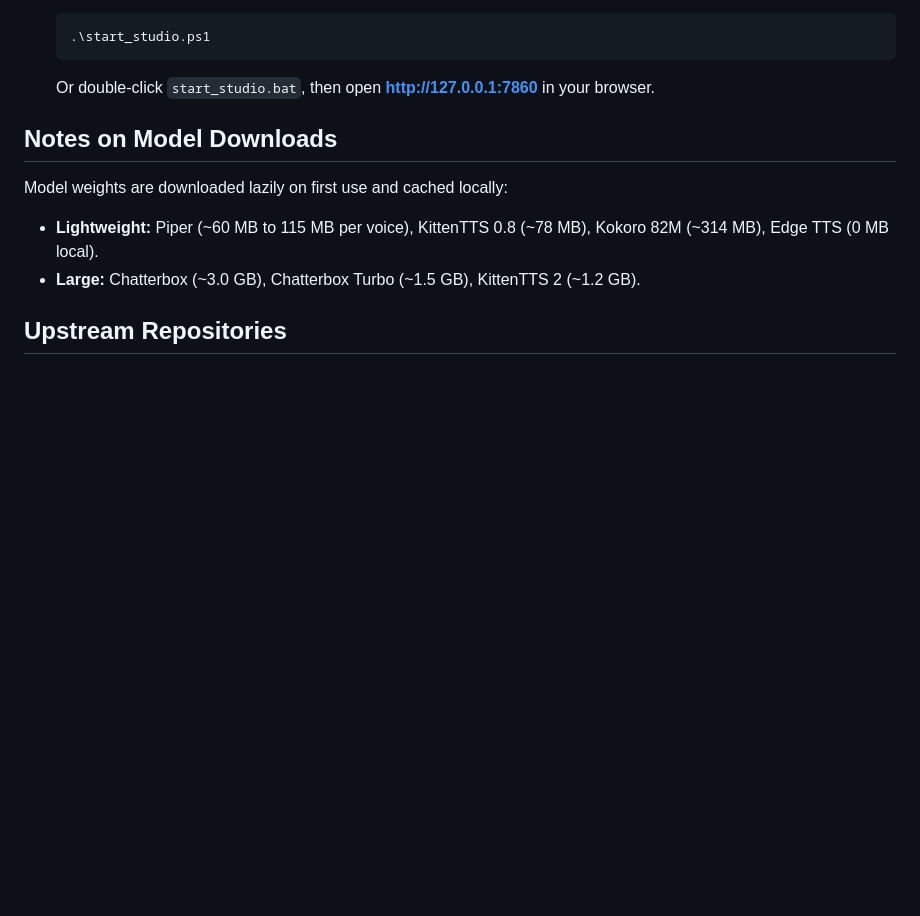
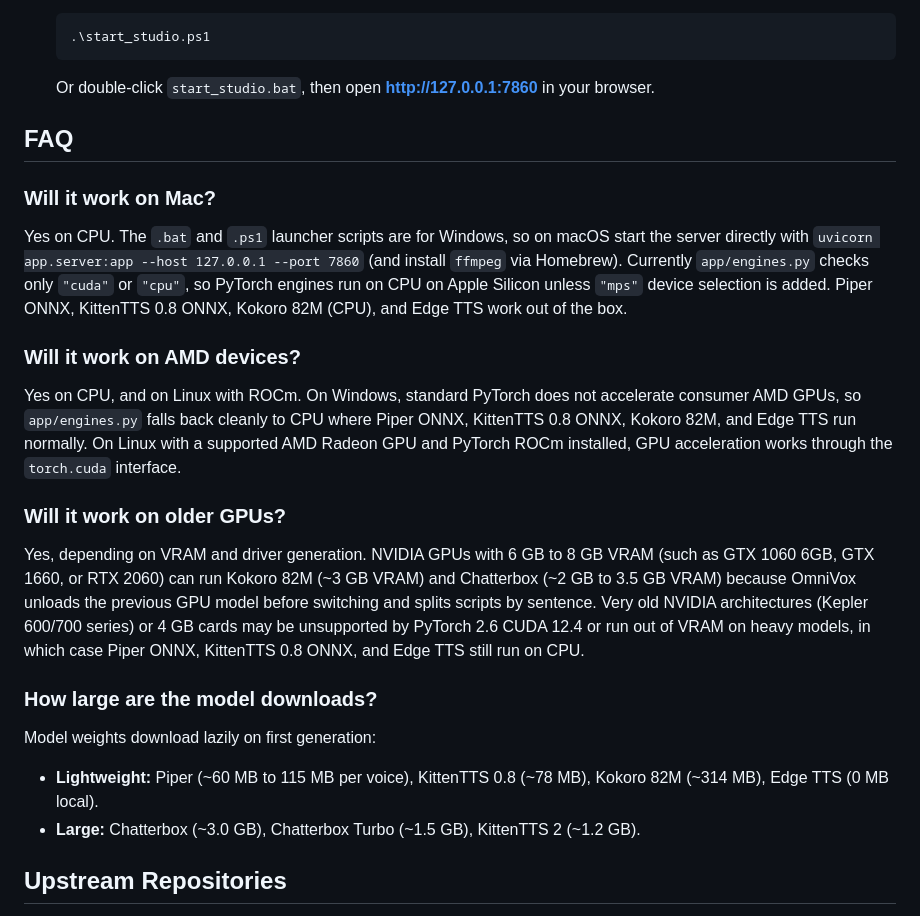
Before and after one commit to Manoelled/OmniVox, a Markdown page: README.md, the part around one of its changes. GitHub-like rendering; blank space fills up the shorter version.

```diff
--- a/README.md
+++ b/README.md
@@ -70,9 +81,19 @@ OmniVox/
 
    Or double-click `start_studio.bat`, then open **http://127.0.0.1:7860** in your browser.
 
-## Notes on Model Downloads
+## FAQ
 
-Model weights are downloaded lazily on first use and cached locally:
+### Will it work on Mac?
+Yes on CPU. The `.bat` and `.ps1` launcher scripts are for Windows, so on macOS start the server directly with `uvicorn app.server:app --host 127.0.0.1 --port 7860` (and install `ffmpeg` via Homebrew). Currently `app/engines.py` checks only `"cuda"` or `"cpu"`, so PyTorch engines run on CPU on Apple Silicon unless `"mps"` device selection is added. Piper ONNX, KittenTTS 0.8 ONNX, Kokoro 82M (CPU), and Edge TTS work out of the box.
+
+### Will it work on AMD devices?
+Yes on CPU, and on Linux with ROCm. On Windows, standard PyTorch does not accelerate consumer AMD GPUs, so `app/engines.py` falls back cleanly to CPU where Piper ONNX, KittenTTS 0.8 ONNX, Kokoro 82M, and Edge TTS run normally. On Linux with a supported AMD Radeon GPU and PyTorch ROCm installed, GPU acceleration works through the `torch.cuda` interface.
+
+### Will it work on older GPUs?
+Yes, depending on VRAM and driver generation. NVIDIA GPUs with 6 GB to 8 GB VRAM (such as GTX 1060 6GB, GTX 1660, or RTX 2060) can run Kokoro 82M (~3 GB VRAM) and Chatterbox (~2 GB to 3.5 GB VRAM) because OmniVox unloads the previous GPU model before switching and splits scripts by sentence. Very old NVIDIA architectures (Kepler 600/700 series) or 4 GB cards may be unsupported by PyTorch 2.6 CUDA 12.4 or run out of VRAM on heavy models, in which case Piper ONNX, KittenTTS 0.8 ONNX, and Edge TTS still run on CPU.
+
+### How large are the model downloads?
+Model weights download lazily on first generation:
 - **Lightweight:** Piper (~60 MB to 115 MB per voice), KittenTTS 0.8 (~78 MB), Kokoro 82M (~314 MB), Edge TTS (0 MB local).
 - **Large:** Chatterbox (~3.0 GB), Chatterbox Turbo (~1.5 GB), KittenTTS 2 (~1.2 GB).
 
```
Also changed, not shown: other parts of README.md (+13 -2 lines), samples/omnivox-ui.png (added), 4 other files.
